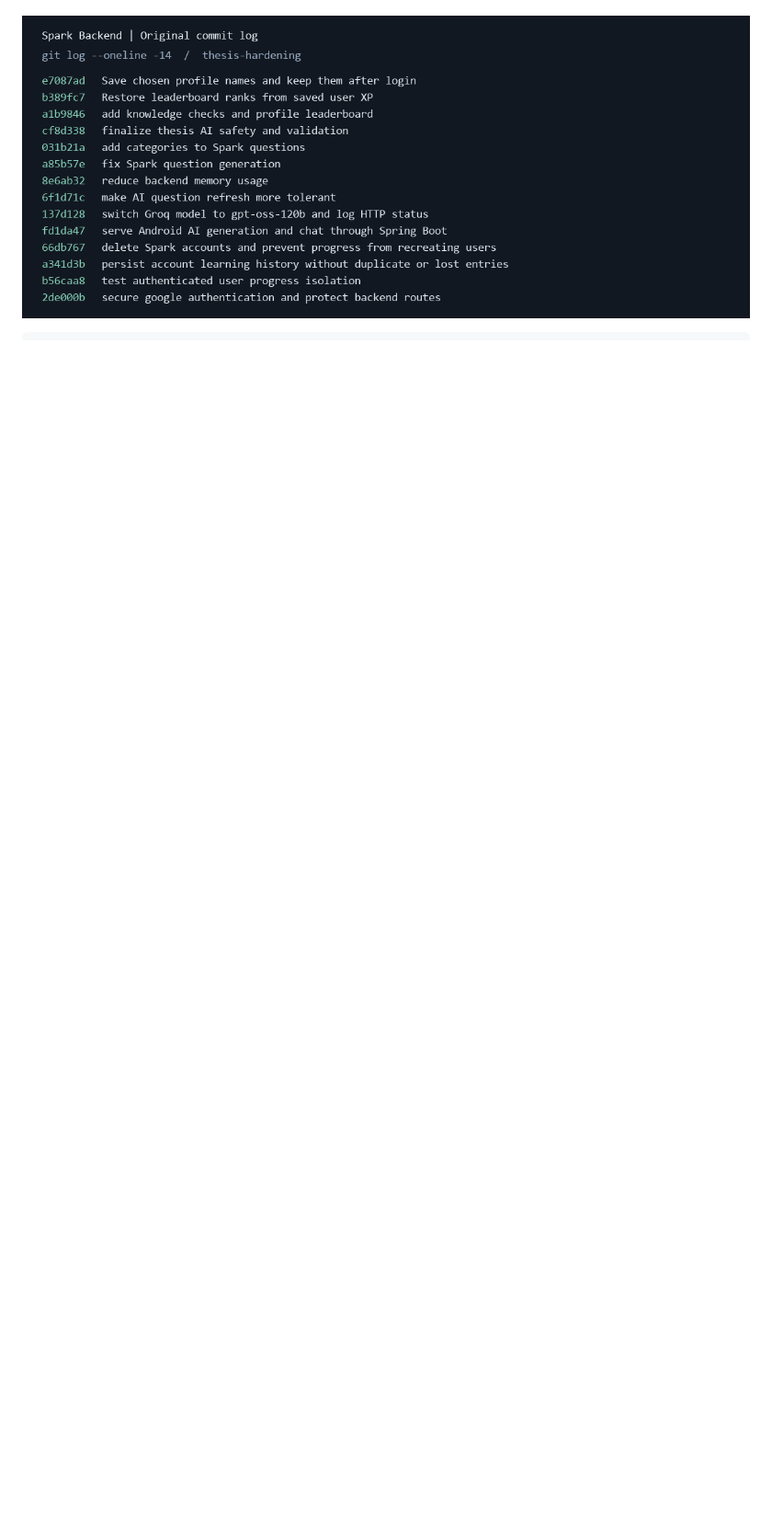
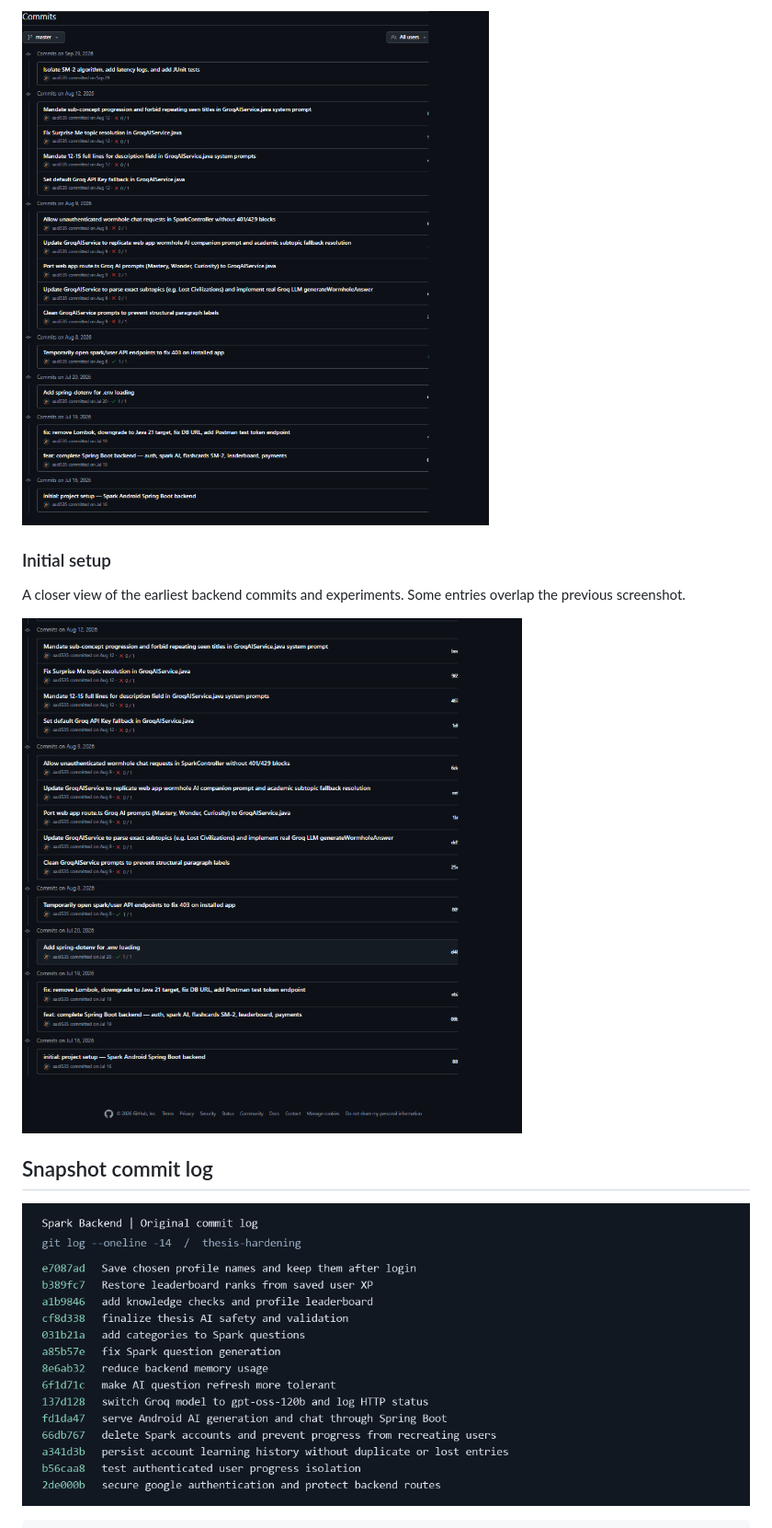
Before and after one commit to aadi535/spark-thesis-backend, a Markdown page: docs/development-history.md, the part around one of its changes. Shown at 92% size. GitHub-like rendering; pictures changed too: docs/history/early-development.png (added), docs/history/initial-setup.png (added); blank space fills up the shorter version.

```diff
--- a/docs/development-history.md
+++ b/docs/development-history.md
@@ -4,3 +17,12 @@ These entries come from the original private Spark backend repository. The list
+![Early backend work from July through September, including initial setup, AI integration and flashcard scheduling.](history/early-development.png)
+
+### Initial setup
+
+A closer view of the earliest backend commits and experiments. Some entries overlap the previous screenshot.
+
+![A closer view of the earliest backend commits and experiments. Some entries overlap the previous screenshot.](history/initial-setup.png)
+
+## Snapshot commit log
 
 ![Commit log from the original repository](commit-history.png)
 
```
Also changed, not shown: other parts of docs/development-history.md (+14 -1 lines), README.md (+2 -2 lines), docs/history/thesis-hardening.png (added).
